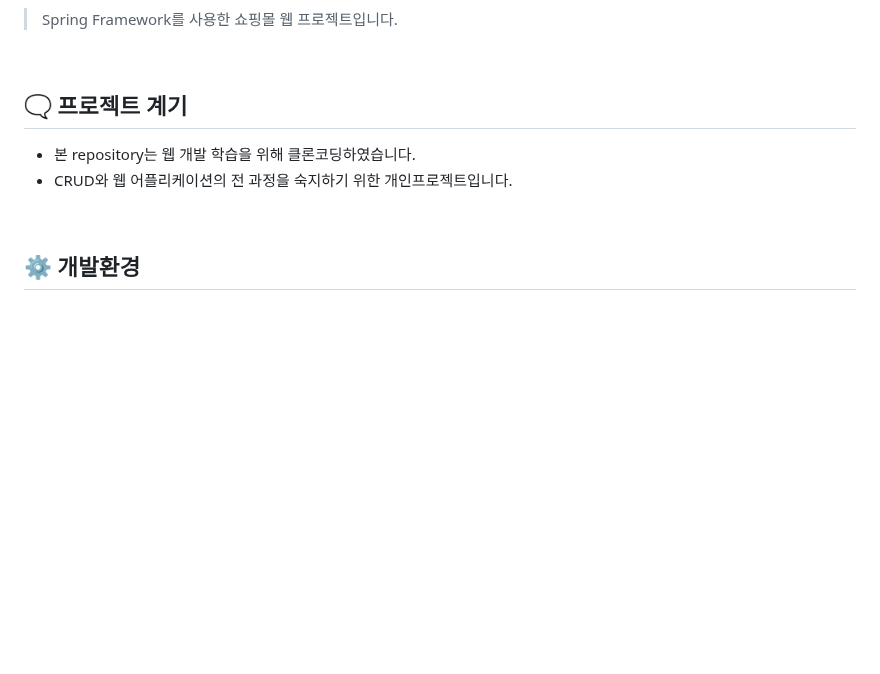
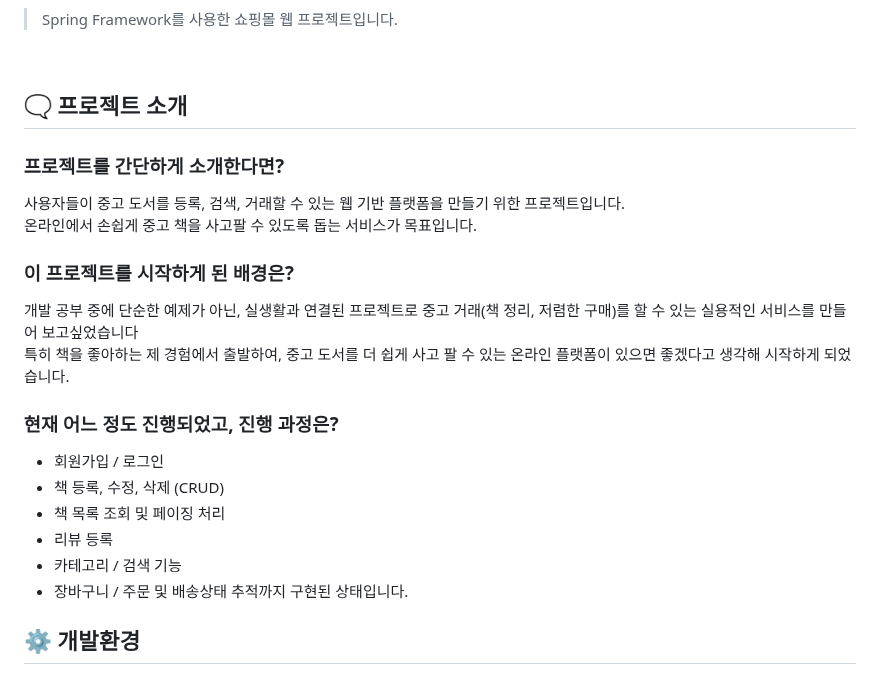
Before and after one commit to tinskyblue/BookMario, a Markdown page: README.md, the part around the change. GitHub-like rendering; blank space fills up the shorter version.

```diff
--- a/README.md
+++ b/README.md
@@ -5,10 +5,23 @@
 
 <br>
 
-## 🗨 프로젝트 계기
-+ 본 repository는 웹 개발 학습을 위해 클론코딩하였습니다.
-+ CRUD와 웹 어플리케이션의 전 과정을 숙지하기 위한 개인프로젝트입니다.
-<br>
+## 🗨 프로젝트 소개
+
+### 프로젝트를 간단하게 소개한다면?
+사용자들이 중고 도서를 등록, 검색, 거래할 수 있는 웹 기반 플랫폼을 만들기 위한 프로젝트입니다.<br>
+온라인에서 손쉽게 중고 책을 사고팔 수 있도록 돕는 서비스가 목표입니다.
+
+### 이 프로젝트를 시작하게 된 배경은?
+개발 공부 중에 단순한 예제가 아닌, 실생활과 연결된 프로젝트로 중고 거래(책 정리, 저렴한 구매)를 할 수 있는 실용적인 서비스를 만들어 보고싶었습니다<br>
+특히 책을 좋아하는 제 경험에서 출발하여, 중고 도서를 더 쉽게 사고 팔 수 있는 온라인 플랫폼이 있으면 좋겠다고 생각해 시작하게 되었습니다.
+
+### 현재 어느 정도 진행되었고, 진행 과정은?
++ 회원가입 / 로그인
++ 책 등록, 수정, 삭제 (CRUD)
++ 책 목록 조회 및 페이징 처리
++ 리뷰 등록
++ 카테고리 / 검색 기능
++ 장바구니 / 주문 및 배송상태 추적까지 구현된 상태입니다.
 
 ## ⚙ 개발환경
 + Java 8
```
